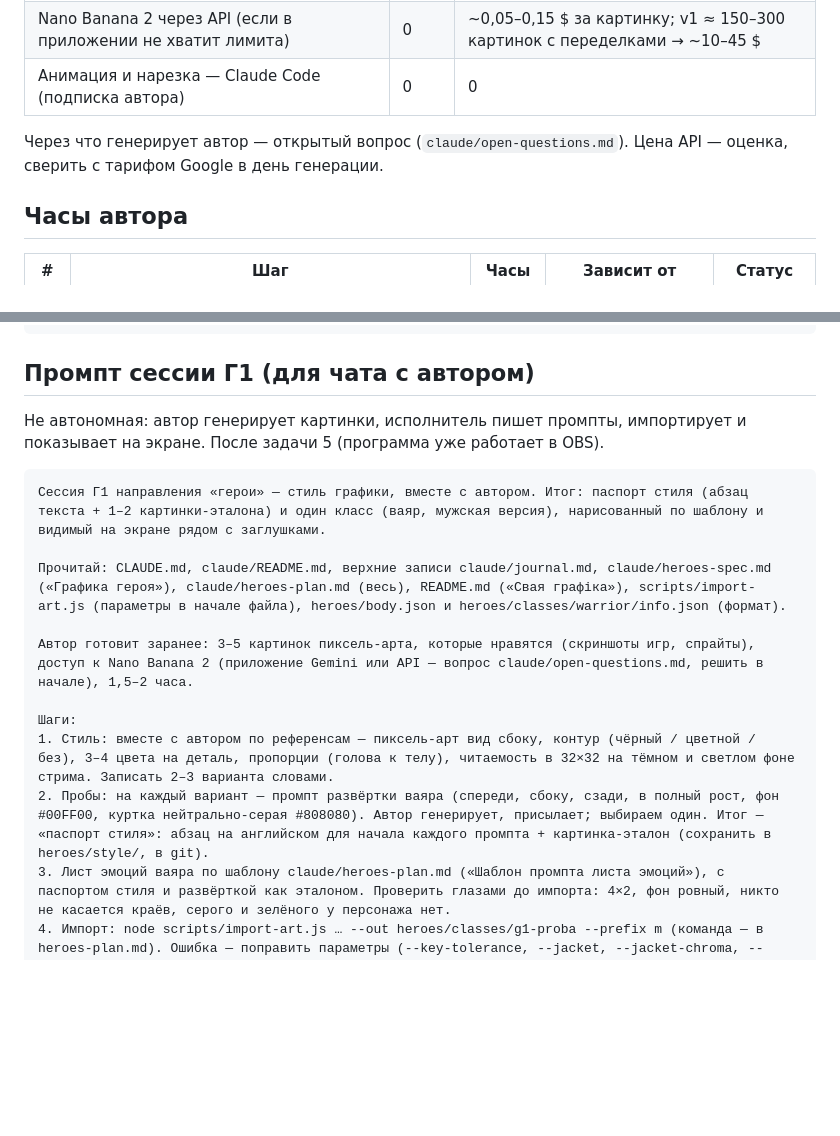
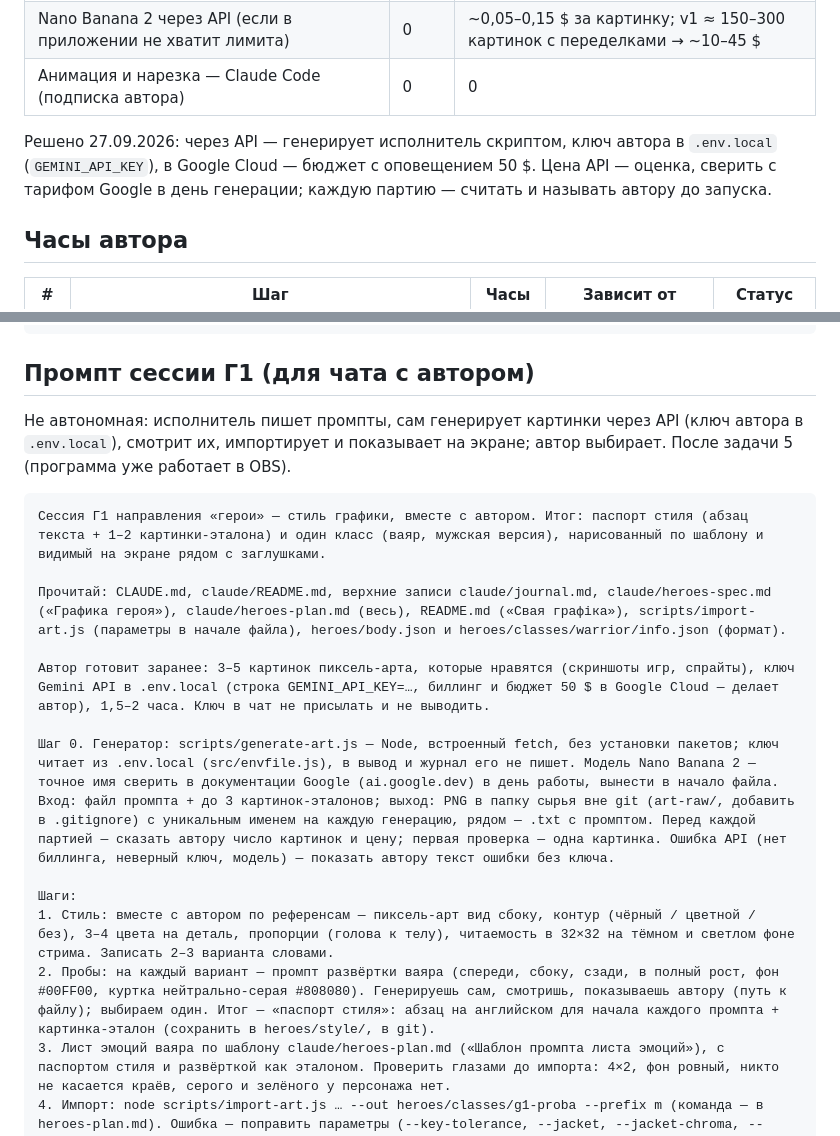
Before and after one commit to mashninski/stream-chars, a Markdown page: claude/heroes-plan.md, 2 parts joined by grey strips. Drawn GitHub-style; blank space fills up the shorter version.

Commit message:
дакументацыя: графіка праз API, генеруе выканаўца; промпт Г1
Co-Authored-By: Claude Opus 5.5 <noreply@anthropic.com>

````diff
--- a/claude/heroes-plan.md
+++ b/claude/heroes-plan.md
@@ -9,7 +9,7 @@
 | Nano Banana 2 через API (если в приложении не хватит лимита) | 0 | ~0,05–0,15 $ за картинку; v1 ≈ 150–300 картинок с переделками → ~10–45 $ |
 | Анимация и нарезка — Claude Code (подписка автора) | 0 | 0 |
 
-Через что генерирует автор — открытый вопрос (`claude/open-questions.md`). Цена API — оценка, сверить с тарифом Google в день генерации.
+Решено 27.09.2026: через API — генерирует исполнитель скриптом, ключ автора в `.env.local` (`GEMINI_API_KEY`), в Google Cloud — бюджет с оповещением 50 $. Цена API — оценка, сверить с тарифом Google в день генерации; каждую партию — считать и называть автору до запуска.
 
 ## Часы автора
 | # | Шаг | Часы | Зависит от | Статус |
@@ -60,18 +60,20 @@ node scripts/import-art.js --in лист.png --cols 4 --rows 2 --names think,joy
 ```
 
 ## Промпт сессии Г1 (для чата с автором)
-Не автономная: автор генерирует картинки, исполнитель пишет промпты, импортирует и показывает на экране. После задачи 5 (программа уже работает в OBS).
+Не автономная: исполнитель пишет промпты, сам генерирует картинки через API (ключ автора в `.env.local`), смотрит их, импортирует и показывает на экране; автор выбирает. После задачи 5 (программа уже работает в OBS).
 
 ```
 Сессия Г1 направления «герои» — стиль графики, вместе с автором. Итог: паспорт стиля (абзац текста + 1–2 картинки-эталона) и один класс (ваяр, мужская версия), нарисованный по шаблону и видимый на экране рядом с заглушками.
 
 Прочитай: CLAUDE.md, claude/README.md, верхние записи claude/journal.md, claude/heroes-spec.md («Графика героя»), claude/heroes-plan.md (весь), README.md («Свая графіка»), scripts/import-art.js (параметры в начале файла), heroes/body.json и heroes/classes/warrior/info.json (формат).
 
-Автор готовит заранее: 3–5 картинок пиксель-арта, которые нравятся (скриншоты игр, спрайты), доступ к Nano Banana 2 (приложение Gemini или API — вопрос claude/open-questions.md, решить в начале), 1,5–2 часа.
+Автор готовит заранее: 3–5 картинок пиксель-арта, которые нравятся (скриншоты игр, спрайты), ключ Gemini API в .env.local (строка GEMINI_API_KEY=…, биллинг и бюджет 50 $ в Google Cloud — делает автор), 1,5–2 часа. Ключ в чат не присылать и не выводить.
+
+Шаг 0. Генератор: scripts/generate-art.js — Node, встроенный fetch, без установки пакетов; ключ читает из .env.local (src/envfile.js), в вывод и журнал его не пишет. Модель Nano Banana 2 — точное имя сверить в документации Google (ai.google.dev) в день работы, вынести в начало файла. Вход: файл промпта + до 3 картинок-эталонов; выход: PNG в папку сырья вне git (art-raw/, добавить в .gitignore) с уникальным именем на каждую генерацию, рядом — .txt с промптом. Перед каждой партией — сказать автору число картинок и цену; первая проверка — одна картинка. Ошибка API (нет биллинга, неверный ключ, модель) — показать автору текст ошибки без ключа.
 
 Шаги:
 1. Стиль: вместе с автором по референсам — пиксель-арт вид сбоку, контур (чёрный / цветной / без), 3–4 цвета на деталь, пропорции (голова к телу), читаемость в 32×32 на тёмном и светлом фоне стрима. Записать 2–3 варианта словами.
-2. Пробы: на каждый вариант — промпт развёртки ваяра (спереди, сбоку, сзади, в полный рост, фон #00FF00, куртка нейтрально-серая #808080). Автор генерирует, присылает; выбираем один. Итог — «паспорт стиля»: абзац на английском для начала каждого промпта + картинка-эталон (сохранить в heroes/style/, в git).
+2. Пробы: на каждый вариант — промпт развёртки ваяра (спереди, сбоку, сзади, в полный рост, фон #00FF00, куртка нейтрально-серая #808080). Генерируешь сам, смотришь, показываешь автору (путь к файлу); выбираем один. Итог — «паспорт стиля»: абзац на английском для начала каждого промпта + картинка-эталон (сохранить в heroes/style/, в git).
 3. Лист эмоций ваяра по шаблону claude/heroes-plan.md («Шаблон промпта листа эмоций»), с паспортом стиля и развёрткой как эталоном. Проверить глазами до импорта: 4×2, фон ровный, никто не касается краёв, серого и зелёного у персонажа нет.
 4. Импорт: node scripts/import-art.js … --out heroes/classes/g1-proba --prefix m (команда — в heroes-plan.md). Ошибка — поправить параметры (--key-tolerance, --jacket, --jacket-chroma, --palette) или перегенерировать клетку.
 5. На экране: временный класс heroes/classes/g1-proba — info.json с "weight": 0 (зрителям сам не выпадает), слои m-body.png и m-jacket.png, анимации из m-import.json, idle — строка «think» (пока своих idle/walk нет; остальное — запасные). Перезапуск программы, в «Праверка» — зритель, «Клас» → g1-proba; смотреть в OBS рядом с заглушками: читается ли силуэт, как красится куртка в разные цвета (сменить колер), видны ли эмоции.
````
Also changed, not shown: claude/journal.md (+3 -0 lines), claude/open-questions.md (+0 -1 lines).
